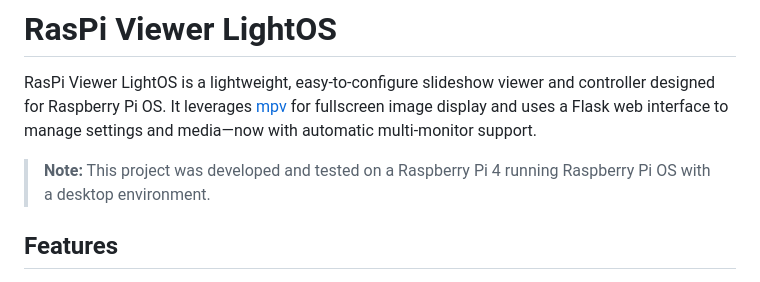
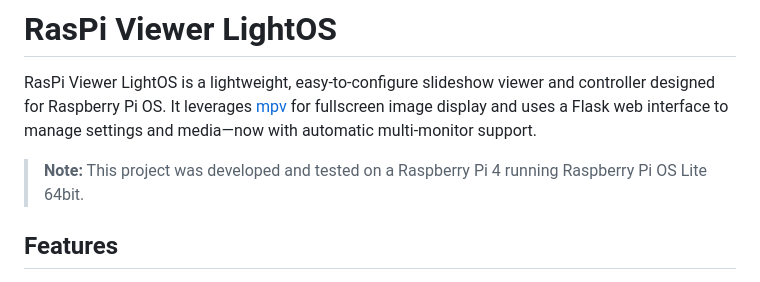
Before and after one commit to tpersp/PiViewer, a Markdown page: README.md, the part around the change. Drawn GitHub-style.

```diff
--- a/README.md
+++ b/README.md
@@ -2,7 +2,7 @@
 
 RasPi Viewer LightOS is a lightweight, easy-to-configure slideshow viewer and controller designed for Raspberry Pi OS. It leverages [mpv](https://mpv.io/) for fullscreen image display and uses a Flask web interface to manage settings and media—now with automatic multi-monitor support.
 
-> **Note:** This project was developed and tested on a Raspberry Pi 4 running Raspberry Pi OS with a desktop environment.
+> **Note:** This project was developed and tested on a Raspberry Pi 4 running Raspberry Pi OS Lite 64bit.
 
 ## Features
 
```
